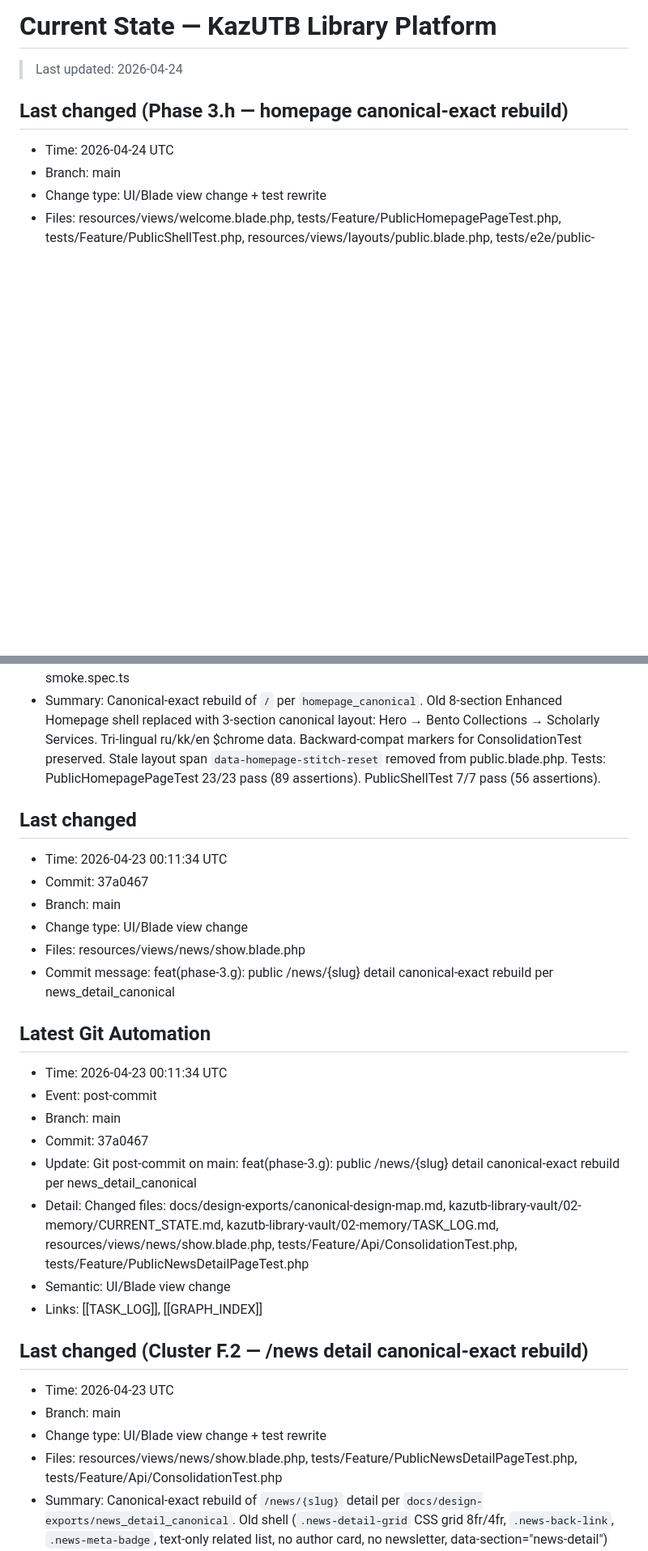
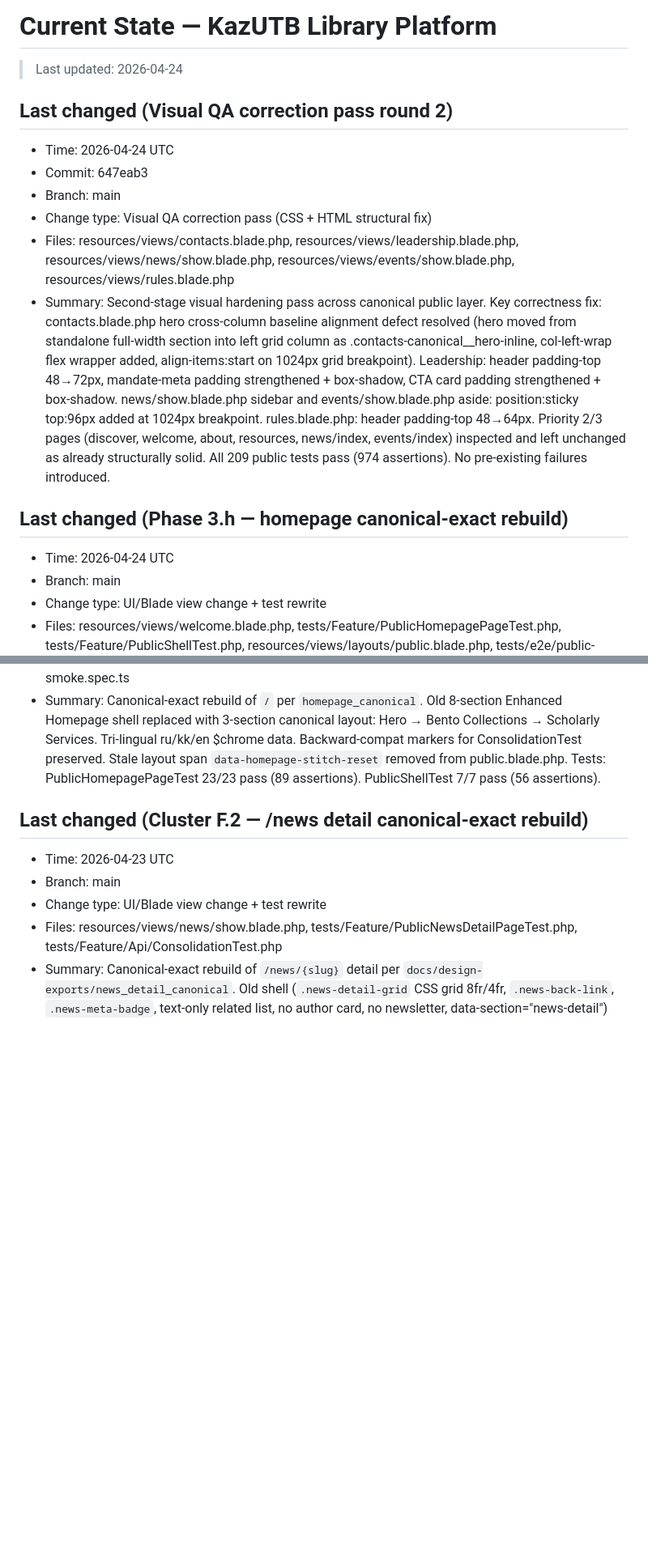
Before and after one commit to almazmurat/kazutb-smart-library, a Markdown page: kazutb-library-vault/02-memory/CURRENT_STATE.md, 2 parts joined by grey strips. Shown at 81% size. GitHub-like rendering; blank space fills up the shorter version.

```diff
--- a/kazutb-library-vault/02-memory/CURRENT_STATE.md
+++ b/kazutb-library-vault/02-memory/CURRENT_STATE.md
@@ -1,5 +1,13 @@
 # Current State — KazUTB Library Platform
 > Last updated: 2026-04-24
+
+## Last changed (Visual QA correction pass round 2)
+- Time: 2026-04-24 UTC
+- Commit: 647eab3
+- Branch: main
+- Change type: Visual QA correction pass (CSS + HTML structural fix)
+- Files: resources/views/contacts.blade.php, resources/views/leadership.blade.php, resources/views/news/show.blade.php, resources/views/events/show.blade.php, resources/views/rules.blade.php
+- Summary: Second-stage visual hardening pass across canonical public layer. Key correctness fix: contacts.blade.php hero cross-column baseline alignment defect resolved (hero moved from standalone full-width section into left grid column as .contacts-canonical__hero-inline, col-left-wrap flex wrapper added, align-items:start on 1024px grid breakpoint). Leadership: header padding-top 48→72px, mandate-meta padding strengthened + box-shadow, CTA card padding strengthened + box-shadow. news/show.blade.php sidebar and events/show.blade.php aside: position:sticky top:96px added at 1024px breakpoint. rules.blade.php: header padding-top 48→64px. Priority 2/3 pages (discover, welcome, about, resources, news/index, events/index) inspected and left unchanged as already structurally solid. All 209 public tests pass (974 assertions). No pre-existing failures introduced.
 
 ## Last changed (Phase 3.h — homepage canonical-exact rebuild)
 - Time: 2026-04-24 UTC
@@ -7,24 +15,6 @@
 - Change type: UI/Blade view change + test rewrite
 - Files: resources/views/welcome.blade.php, tests/Feature/PublicHomepagePageTest.php, tests/Feature/PublicShellTest.php, resources/views/layouts/public.blade.php, tests/e2e/public-smoke.spec.ts
 - Summary: Canonical-exact rebuild of `/` per `homepage_canonical`. Old 8-section Enhanced Homepage shell replaced with 3-section canonical layout: Hero → Bento Collections → Scholarly Services. Tri-lingual ru/kk/en $chrome data. Backward-compat markers for ConsolidationTest preserved. Stale layout span `data-homepage-stitch-reset` removed from public.blade.php. Tests: PublicHomepagePageTest 23/23 pass (89 assertions). PublicShellTest 7/7 pass (56 assertions).
-
-## Last changed
-- Time: 2026-04-23 00:11:34 UTC
-- Commit: 37a0467
-- Branch: main
-- Change type: UI/Blade view change
-- Files: resources/views/news/show.blade.php
-- Commit message: feat(phase-3.g): public /news/{slug} detail canonical-exact rebuild per news_detail_canonical
-
-## Latest Git Automation
-- Time: 2026-04-23 00:11:34 UTC
-- Event: post-commit
-- Branch: main
-- Commit: 37a0467
-- Update: Git post-commit on main: feat(phase-3.g): public /news/{slug} detail canonical-exact rebuild per news_detail_canonical
-- Detail: Changed files: docs/design-exports/canonical-design-map.md, kazutb-library-vault/02-memory/CURRENT_STATE.md, kazutb-library-vault/02-memory/TASK_LOG.md, resources/views/news/show.blade.php, tests/Feature/Api/ConsolidationTest.php, tests/Feature/PublicNewsDetailPageTest.php
-- Semantic: UI/Blade view change
-- Links: [[TASK_LOG]], [[GRAPH_INDEX]]
 
 ## Last changed (Cluster F.2 — /news detail canonical-exact rebuild)
 - Time: 2026-04-23 UTC
```
Also changed, not shown: kazutb-library-vault/02-memory/TASK_LOG.md (+5 -6 lines).
